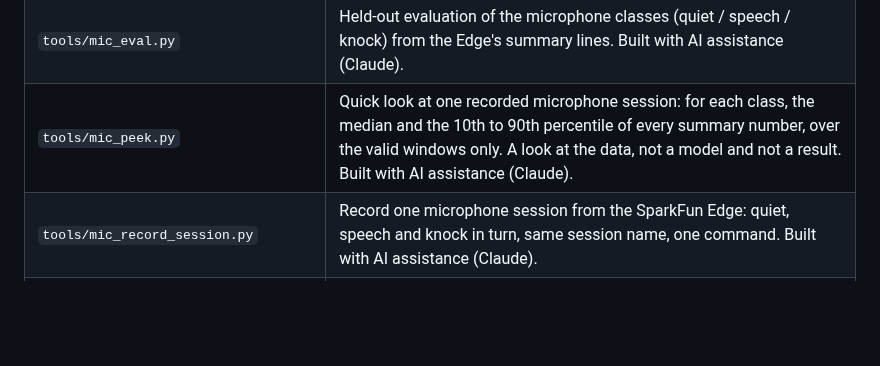
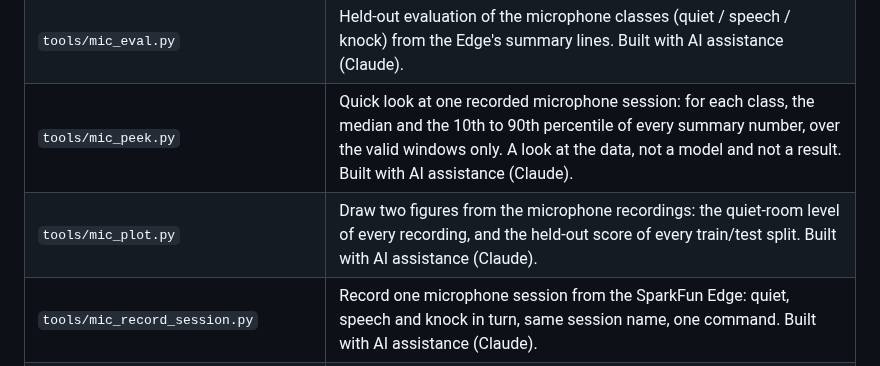
Before and after one commit to baliyu/tinyml-edge-lab, a Markdown page: docs/API.md, the part around the change. Rendered like a GitHub page; blank space fills up the shorter version.

```diff
--- a/docs/API.md
+++ b/docs/API.md
@@ -474,6 +474,7 @@ Scripts run from the repository root with `python scripts/<name>.py`. The tools
 | `tools/mic_capture.py` | Capture the SparkFun Edge microphone summary lines (firmware/sparkfun_edge/mic_logger) into a labelled CSV file. Built with AI assistance (Claude). |
 | `tools/mic_eval.py` | Held-out evaluation of the microphone classes (quiet / speech / knock) from the Edge's summary lines. Built with AI assistance (Claude). |
 | `tools/mic_peek.py` | Quick look at one recorded microphone session: for each class, the median and the 10th to 90th percentile of every summary number, over the valid windows only. A look at the data, not a model and not a result. Built with AI assistance (Claude). |
+| `tools/mic_plot.py` | Draw two figures from the microphone recordings: the quiet-room level of every recording, and the held-out score of every train/test split. Built with AI assistance (Claude). |
 | `tools/mic_record_session.py` | Record one microphone session from the SparkFun Edge: quiet, speech and knock in turn, same session name, one command. Built with AI assistance (Claude). |
 | `tools/record_session.py` | Record one desk-gesture session from the SparkFun Edge: every gesture in turn, same session name, one command. |
 <!-- api:tools:end -->
```
Also changed, not shown: README.md (+4 -0 lines), results/figures/mic_heldout_f1.png (added), results/figures/mic_quiet_levels.png (added), 4 other files.
